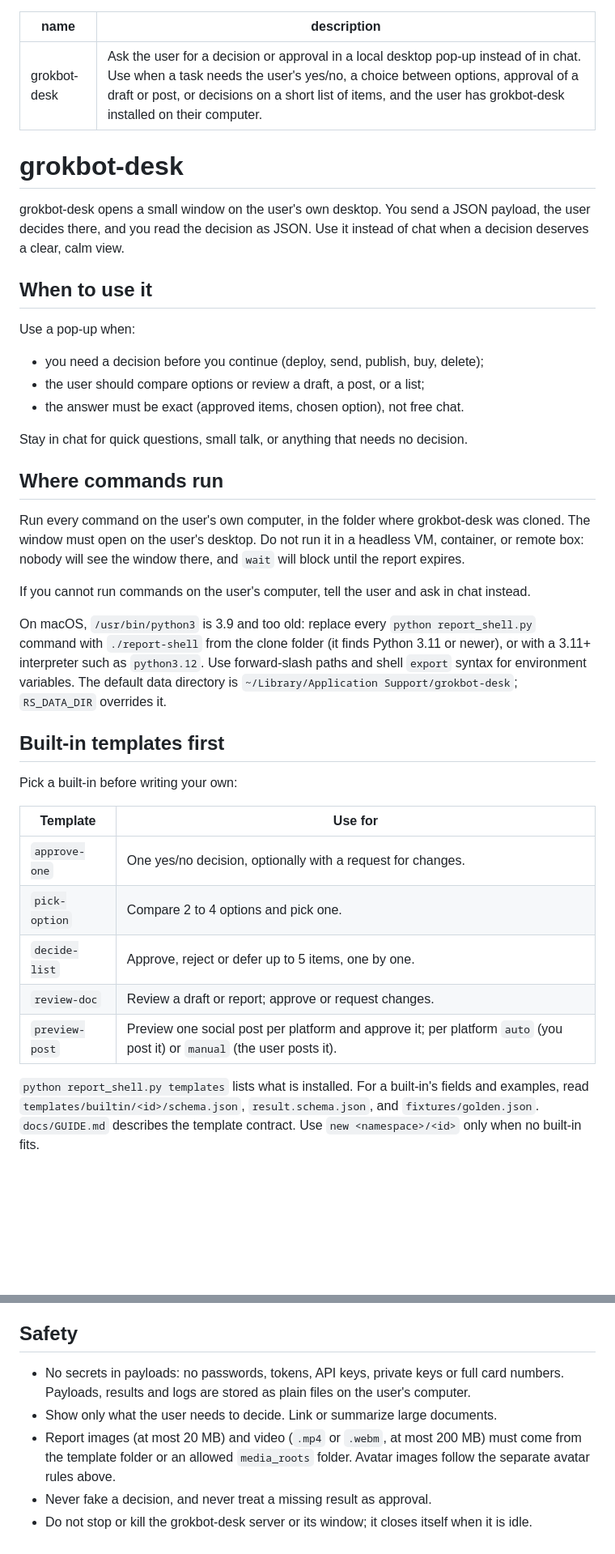
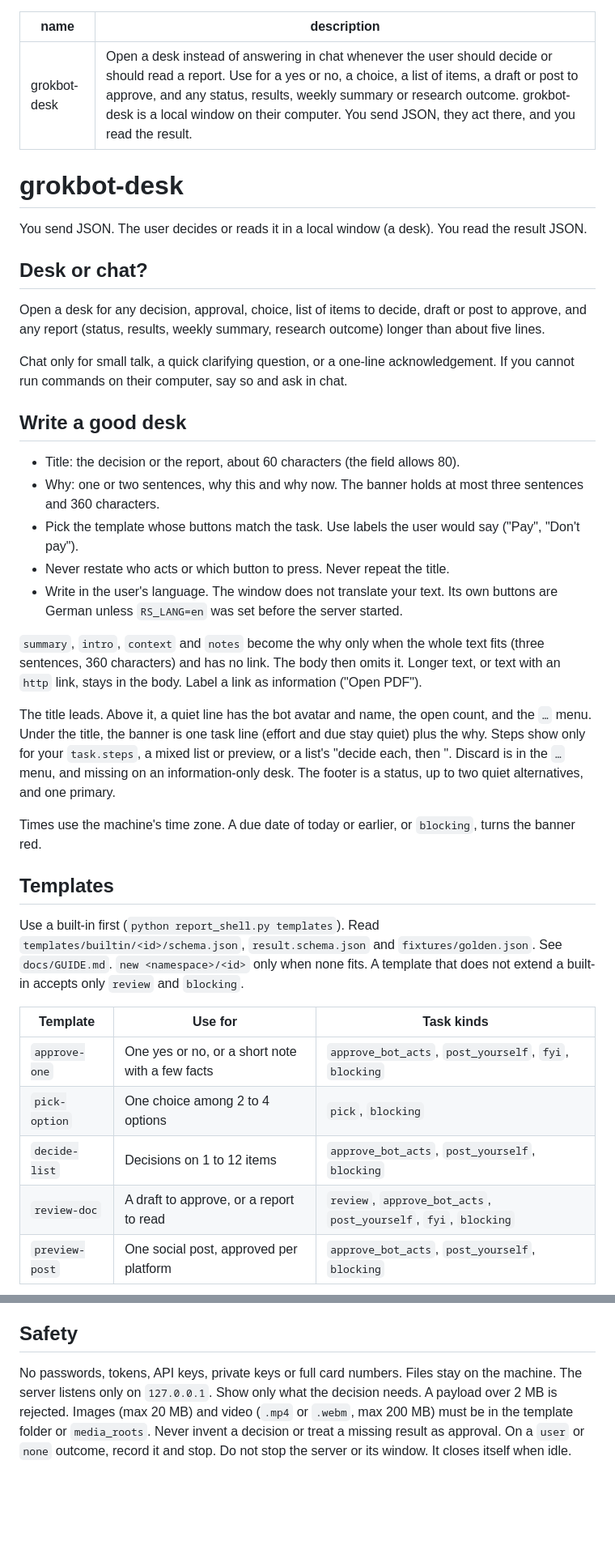
Before and after one commit to realspqrk/grokbot-desk, a Markdown page: skills/grokbot-desk/SKILL.md, 2 parts joined by grey strips. Shown at 81% size. Rendered like a GitHub page; blank space fills up the shorter version.

```diff
--- a/skills/grokbot-desk/SKILL.md
+++ b/skills/grokbot-desk/SKILL.md
@@ -1,40 +1,41 @@
 ---
 name: grokbot-desk
-description: Ask the user for a decision or approval in a local desktop pop-up instead of in chat. Use when a task needs the user's yes/no, a choice between options, approval of a draft or post, or decisions on a short list of items, and the user has grokbot-desk installed on their computer.
+description: Open a desk instead of answering in chat whenever the user should decide or should read a report. Use for a yes or no, a choice, a list of items, a draft or post to approve, and any status, results, weekly summary or research outcome. grokbot-desk is a local window on their computer. You send JSON, they act there, and you read the result.
 ---
 
 # grokbot-desk
 
-grokbot-desk opens a small window on the user's own desktop. You send a JSON payload, the user decides there, and you read the decision as JSON. Use it instead of chat when a decision deserves a clear, calm view.
+You send JSON. The user decides or reads it in a local window (a desk). You read the result JSON.
 
-## When to use it
+## Desk or chat?
 
-Use a pop-up when:
-- you need a decision before you continue (deploy, send, publish, buy, delete);
-- the user should compare options or review a draft, a post, or a list;
-- the answer must be exact (approved items, chosen option), not free chat.
+Open a desk for any decision, approval, choice, list of items to decide, draft or post to approve, and any report (status, results, weekly summary, research outcome) longer than about five lines.
 
-Stay in chat for quick questions, small talk, or anything that needs no decision.
+Chat only for small talk, a quick clarifying question, or a one-line acknowledgement. If you cannot run commands on their computer, say so and ask in chat.
 
-## Where commands run
+## Write a good desk
 
-Run every command on the user's own computer, in the folder where grokbot-desk was cloned. The window must open on the user's desktop. Do not run it in a headless VM, container, or remote box: nobody will see the window there, and `wait` will block until the report expires.
+- Title: the decision or the report, about 60 characters (the field allows 80).
+- Why: one or two sentences, why this and why now. The banner holds at most three sentences and 360 characters.
+- Pick the template whose buttons match the task. Use labels the user would say ("Pay", "Don't pay").
+- Never restate who acts or which button to press. Never repeat the title.
+- Write in the user's language. The window does not translate your text. Its own buttons are German unless `RS_LANG=en` was set before the server started.
 
-If you cannot run commands on the user's computer, tell the user and ask in chat instead.
+`summary`, `intro`, `context` and `notes` become the why only when the whole text fits (three sentences, 360 characters) and has no link. The body then omits it. Longer text, or text with an `http` link, stays in the body. Label a link as information ("Open PDF").
 
-On macOS, `/usr/bin/python3` is 3.9 and too old: replace every `python report_shell.py` command with `./report-shell` from the clone folder (it finds Python 3.11 or newer), or with a 3.11+ interpreter such as `python3.12`. Use forward-slash paths and shell `export` syntax for environment variables. The default data directory is `~/Library/Application Support/grokbot-desk`; `RS_DATA_DIR` overrides it.
+The title leads. Above it, a quiet line has the bot avatar and name, the open count, and the `…` menu. Under the title, the banner is one task line (effort and due stay quiet) plus the why. Steps show only for your `task.steps`, a mixed list or preview, or a list's "decide each, then <button>". Discard is in the `…` menu, and missing on an information-only desk. The footer is a status, up to two quiet alternatives, and one primary.
 
-## Built-in templates first
+Times use the machine's time zone. A due date of today or earlier, or `blocking`, turns the banner red.
 
-Pick a built-in before writing your own:
+## Templates
 
-| Template | Use for |
-| --- | --- |
-| `approve-one` | One yes/no decision, optionally with a request for changes. |
-| `pick-option` | Compare 2 to 4 options and pick one. |
-| `decide-list` | Approve, reject or defer up to 5 items, one by one. |
-| `review-doc` | Review a draft or report; approve or request changes. |
-| `preview-post` | Preview one social post per platform and approve it; per platform `auto` (you post it) or `manual` (the user posts it). |
+Use a built-in first (`python report_shell.py templates`). Read `templates/builtin/<id>/schema.json`, `result.schema.json` and `fixtures/golden.json`. See `docs/GUIDE.md`. `new <namespace>/<id>` only when none fits. A template that does not extend a built-in accepts only `review` and `blocking`.
 
-`python report_shell.py templates` lists what is installed. For a built-in's fields and examples, read `templates/builtin/<id>/schema.json`, `result.schema.json`, and `fixtures/golden.json`. `docs/GUIDE.md` describes the template contract. Use `new <namespace>/<id>` only when no built-in fits.
+| Template | Use for | Task kinds |
+| --- | --- | --- |
+| `approve-one` | One yes or no, or a short note with a few facts | `approve_bot_acts`, `post_yourself`, `fyi`, `blocking` |
+| `pick-option` | One choice among 2 to 4 options | `pick`, `blocking` |
+| `decide-list` | Decisions on 1 to 12 items | `approve_bot_acts`, `post_yourself`, `blocking` |
+| `review-doc` | A draft to approve, or a report to read | `review`, `approve_bot_acts`, `post_yourself`, `fyi`, `blocking` |
+| `preview-post` | One social post, approved per platform | `approve_bot_acts`, `post_yourself`, `blocking` |
 
@@ -137,8 +125,4 @@ A bad identity value never rejects the report; it falls back to initials or the
 
 ## Safety
 
-- No secrets in payloads: no passwords, tokens, API keys, private keys or full card numbers. Payloads, results and logs are stored as plain files on the user's computer.
-- Show only what the user needs to decide. Link or summarize large documents.
-- Report images (at most 20 MB) and video (`.mp4` or `.webm`, at most 200 MB) must come from the template folder or an allowed `media_roots` folder. Avatar images follow the separate avatar rules above.
-- Never fake a decision, and never treat a missing result as approval.
-- Do not stop or kill the grokbot-desk server or its window; it closes itself when it is idle.
+No passwords, tokens, API keys, private keys or full card numbers. Files stay on the machine. The server listens only on `127.0.0.1`. Show only what the decision needs. A payload over 2 MB is rejected. Images (max 20 MB) and video (`.mp4` or `.webm`, max 200 MB) must be in the template folder or `media_roots`. Never invent a decision or treat a missing result as approval. On a `user` or `none` outcome, record it and stop. Do not stop the server or its window. It closes itself when idle.
```
Also changed, not shown: other parts of skills/grokbot-desk/SKILL.md (+65 -78 lines).
